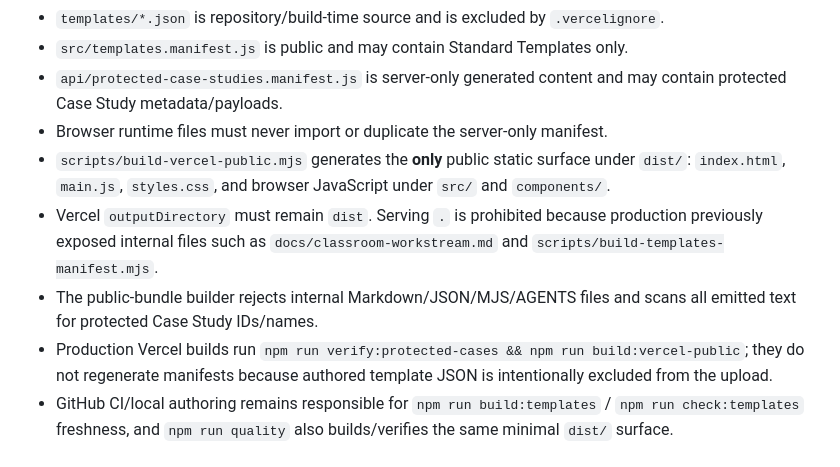
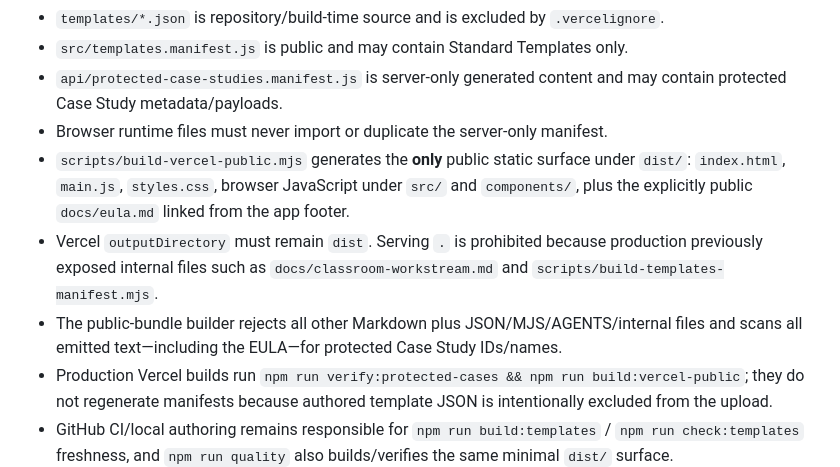
Before and after one commit to MajorIncident/Intake, a Markdown page: docs/REPOSITORY-OPERATIONS.md, the part around the change. GitHub-like rendering.

Commit message:
docs: record public EULA bundle exception

```diff
--- a/docs/REPOSITORY-OPERATIONS.md
+++ b/docs/REPOSITORY-OPERATIONS.md
@@ -33,9 +33,9 @@ Case Study authoring source is intentionally present in Git but intentionally ab
 - `src/templates.manifest.js` is public and may contain Standard Templates only.
 - `api/protected-case-studies.manifest.js` is server-only generated content and may contain protected Case Study metadata/payloads.
 - Browser runtime files must never import or duplicate the server-only manifest.
-- `scripts/build-vercel-public.mjs` generates the **only** public static surface under `dist/`: `index.html`, `main.js`, `styles.css`, and browser JavaScript under `src/` and `components/`.
+- `scripts/build-vercel-public.mjs` generates the **only** public static surface under `dist/`: `index.html`, `main.js`, `styles.css`, browser JavaScript under `src/` and `components/`, plus the explicitly public `docs/eula.md` linked from the app footer.
 - Vercel `outputDirectory` must remain `dist`. Serving `.` is prohibited because production previously exposed internal files such as `docs/classroom-workstream.md` and `scripts/build-templates-manifest.mjs`.
-- The public-bundle builder rejects internal Markdown/JSON/MJS/AGENTS files and scans all emitted text for protected Case Study IDs/names.
+- The public-bundle builder rejects all other Markdown plus JSON/MJS/AGENTS/internal files and scans all emitted text—including the EULA—for protected Case Study IDs/names.
 - Production Vercel builds run `npm run verify:protected-cases && npm run build:vercel-public`; they do not regenerate manifests because authored template JSON is intentionally excluded from the upload.
 - GitHub CI/local authoring remains responsible for `npm run build:templates` / `npm run check:templates` freshness, and `npm run quality` also builds/verifies the same minimal `dist/` surface.
 
```
